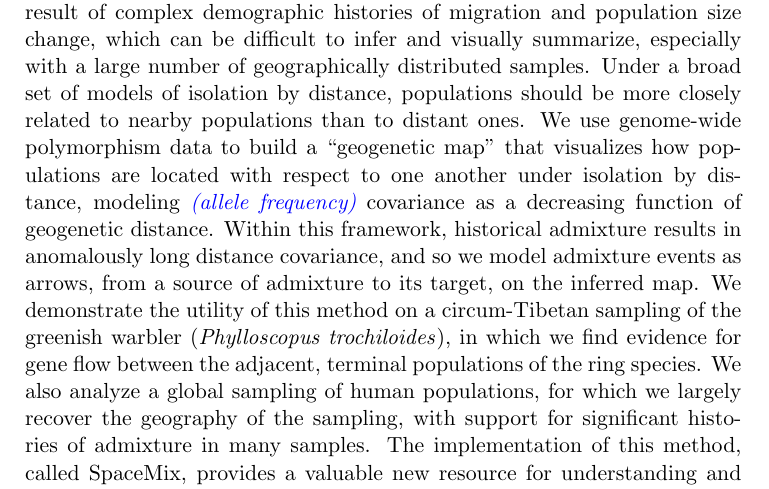
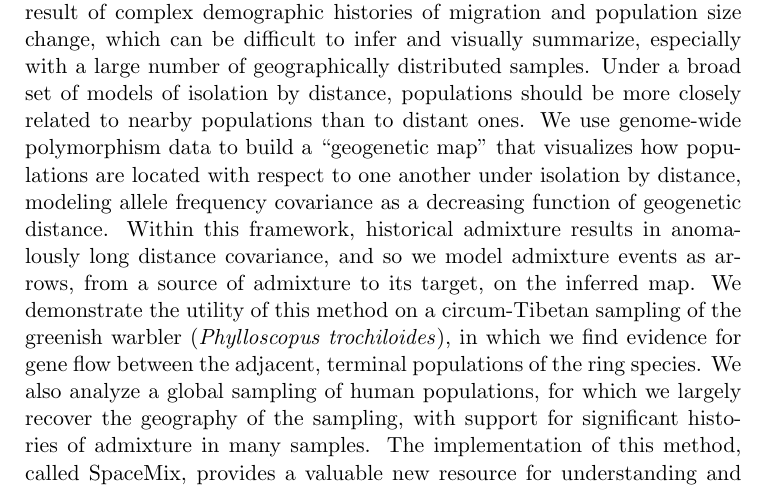
Before and after one commit to gbradburd/spacemix_ms, a LaTeX paper (spacemix.tex): part of page 2 of 72, cut so that both start at the same text. Compiled offline with pdfLaTeX.

Commit message:
merged GC edits

```diff
--- a/spacemix.tex
+++ b/spacemix.tex
@@ -72,7 +72,7 @@ Under a broad set of models of isolation by distance,
 populations should be more closely related to nearby populations than to distant ones.
 We use genome-wide polymorphism data to build a ``geogenetic map''
 that visualizes how populations are located with respect to one another under isolation by distance,
-modeling \gc{allele frequency} covariance as a decreasing function of geogenetic distance.
+modeling allele frequency covariance as a decreasing function of geogenetic distance.
 Within this framework,
 historical admixture results in anomalously long distance covariance,
 and so we model admixture events as arrows, from a source of admixture to its target, on the inferred map.
```
